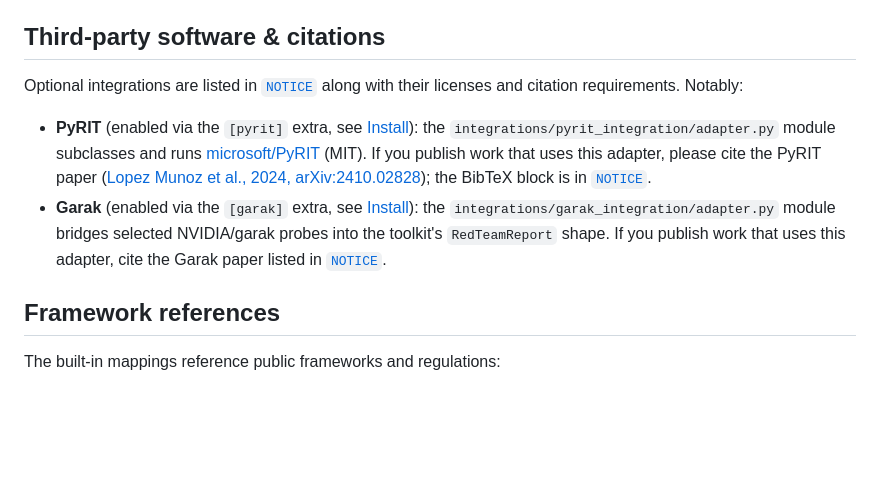
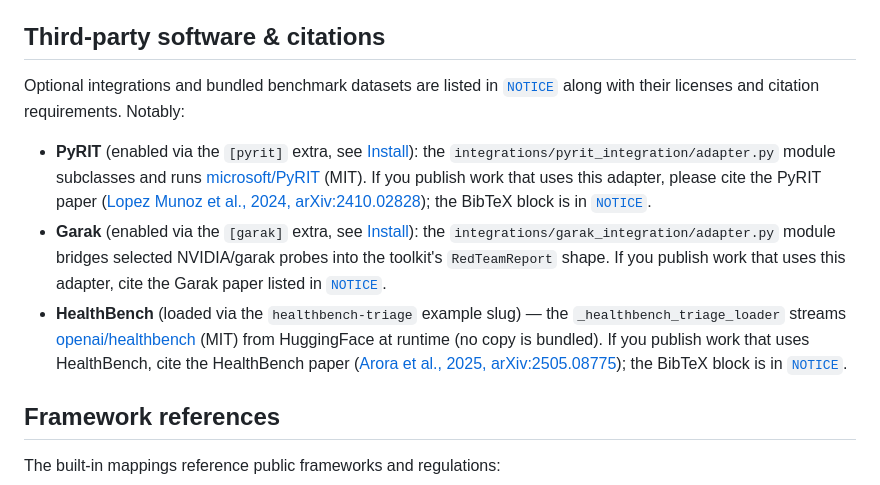
Before and after one commit to wandb/rai-toolkit, a Markdown page: README.md, the part around the change. Rendered like a GitHub page; blank space fills up the shorter version.

Commit message:
docs: add HealthBench to third-party citations section
NOTICE lists three third-party entries (PyRIT, Garak, HealthBench) but
the README citations section only surfaced PyRIT and Garak, leaving
HealthBench's required citation undocumented. Add a HealthBench bullet
and broaden the section intro to cover bundled benchmark datasets.

Co-Authored-By: Claude Opus 4.8 (1M context) <noreply@anthropic.com>

```diff
--- a/README.md
+++ b/README.md
@@ -517,8 +517,9 @@ two third-party red-team integrations (PyRIT, Garak), see also
 
 ## Third-party software & citations
 
-Optional integrations are listed in [`NOTICE`](NOTICE) along with their
-licenses and citation requirements. Notably:
+Optional integrations and bundled benchmark datasets are listed in
+[`NOTICE`](NOTICE) along with their licenses and citation requirements.
+Notably:
 
 - **PyRIT** (enabled via the `[pyrit]` extra, see [Install](#install)):
   the `integrations/pyrit_integration/adapter.py` module subclasses and runs
@@ -531,6 +532,13 @@ licenses and citation requirements. Notably:
   NVIDIA/garak probes into the toolkit's `RedTeamReport` shape. If you
   publish work that uses this adapter, cite the Garak paper listed in
   [`NOTICE`](NOTICE).
+- **HealthBench** (loaded via the `healthbench-triage` example slug) —
+  the `_healthbench_triage_loader` streams
+  [openai/healthbench](https://huggingface.co/datasets/openai/healthbench)
+  (MIT) from HuggingFace at runtime (no copy is bundled). If you publish
+  work that uses HealthBench, cite the HealthBench paper
+  ([Arora et al., 2025, arXiv:2505.08775](https://arxiv.org/abs/2505.08775));
+  the BibTeX block is in [`NOTICE`](NOTICE).
 
 ## Framework references
 
```
